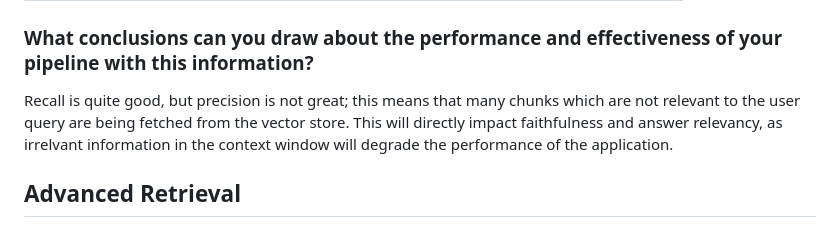
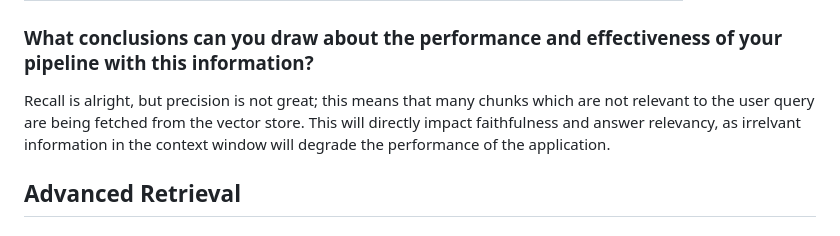
Before and after one commit to dhense177/aim_certification_challenge, a Markdown page: README.md, the part around the change. Drawn GitHub-style.

Commit message:
Small textual change

```diff
--- a/README.md
+++ b/README.md
@@ -94,7 +94,7 @@
 
 ### What conclusions can you draw about the performance and effectiveness of your pipeline with this information?
 
-Recall is quite good, but precision is not great; this means that many chunks which are not relevant to the user query are being fetched from the vector store. This will directly impact faithfulness and answer relevancy, as irrelvant information in the context window will degrade the performance of the application.
+Recall is alright, but precision is not great; this means that many chunks which are not relevant to the user query are being fetched from the vector store. This will directly impact faithfulness and answer relevancy, as irrelvant information in the context window will degrade the performance of the application.
 
 ## Advanced Retrieval
 
```
